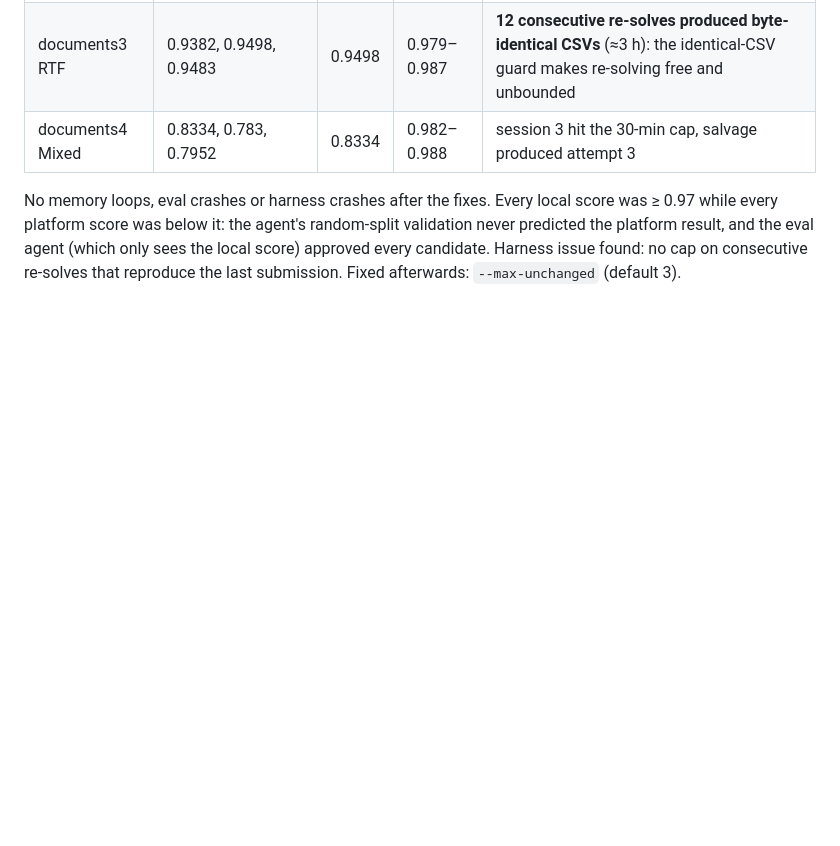
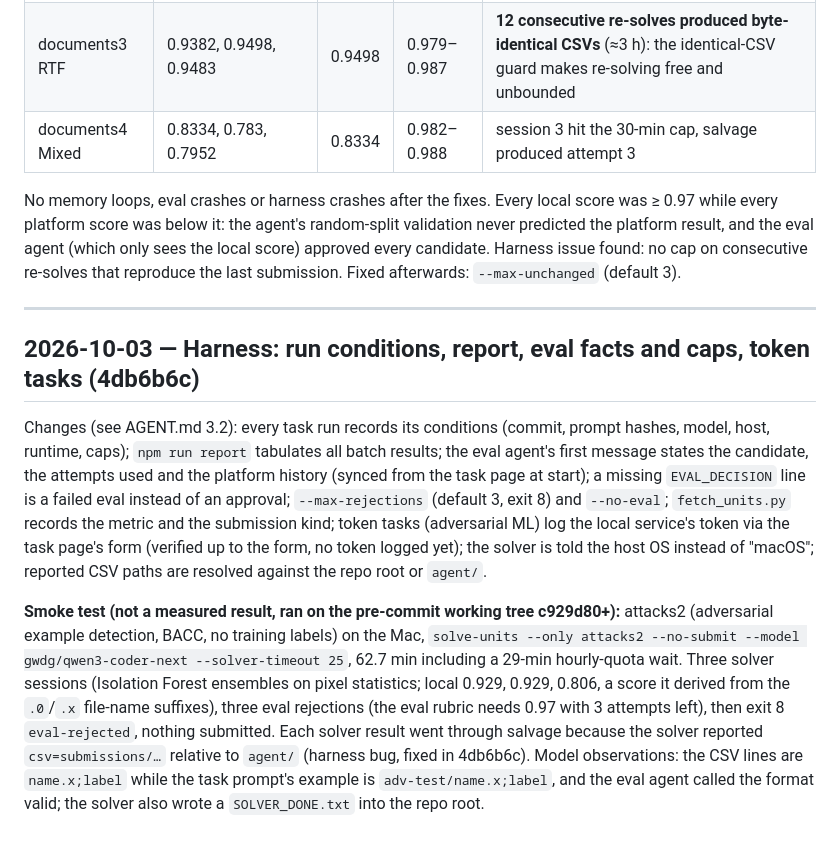
Before and after one commit to nicobrauchtgit/auto-smart-lab, a Markdown page: docs/EXPERIMENT_LOG.md, the part around the change. Drawn GitHub-style; blank space fills up the shorter version.

Commit message:
log: attacks2 smoke test of the new eval facts and rejection cap

```diff
--- a/docs/EXPERIMENT_LOG.md
+++ b/docs/EXPERIMENT_LOG.md
@@ -147,3 +147,26 @@ No memory loops, eval crashes or harness crashes after the fixes. Every local sc
 platform score was below it: the agent's random-split validation never predicted the platform result, and
 the eval agent (which only sees the local score) approved every candidate. Harness issue found: no cap on
 consecutive re-solves that reproduce the last submission. Fixed afterwards: `--max-unchanged` (default 3).
+
+---
+
+## 2026-10-03 — Harness: run conditions, report, eval facts and caps, token tasks (4db6b6c)
+
+Changes (see AGENT.md 3.2): every task run records its conditions (commit, prompt hashes, model, host,
+runtime, caps); `npm run report` tabulates all batch results; the eval agent's first message states the
+candidate, the attempts used and the platform history (synced from the task page at start); a missing
+`EVAL_DECISION` line is a failed eval instead of an approval; `--max-rejections` (default 3, exit 8) and
+`--no-eval`; `fetch_units.py` records the metric and the submission kind; token tasks (adversarial ML) log
+the local service's token via the task page's form (verified up to the form, no token logged yet); the
+solver is told the host OS instead of "macOS"; reported CSV paths are resolved against the repo root or `agent/`.
+
+**Smoke test (not a measured result, ran on the pre-commit working tree c929d80+):** attacks2 (adversarial
+example detection, BACC, no training labels) on the Mac, `solve-units --only attacks2 --no-submit
+--model gwdg/qwen3-coder-next --solver-timeout 25`, 62.7 min including a 29-min hourly-quota wait.
+Three solver sessions (Isolation Forest ensembles on pixel statistics; local 0.929, 0.929, 0.806, a score
+it derived from the `.0`/`.x` file-name suffixes), three eval rejections (the eval rubric needs 0.97 with 3
+attempts left), then exit 8 `eval-rejected`, nothing submitted. Each solver result went through salvage
+because the solver reported `csv=submissions/…` relative to `agent/` (harness bug, fixed in 4db6b6c).
+Model observations: the CSV lines are `name.x;label` while the task prompt's example is
+`adv-test/name.x;label`, and the eval agent called the format valid; the solver also wrote a
+`SOLVER_DONE.txt` into the repo root.
```
